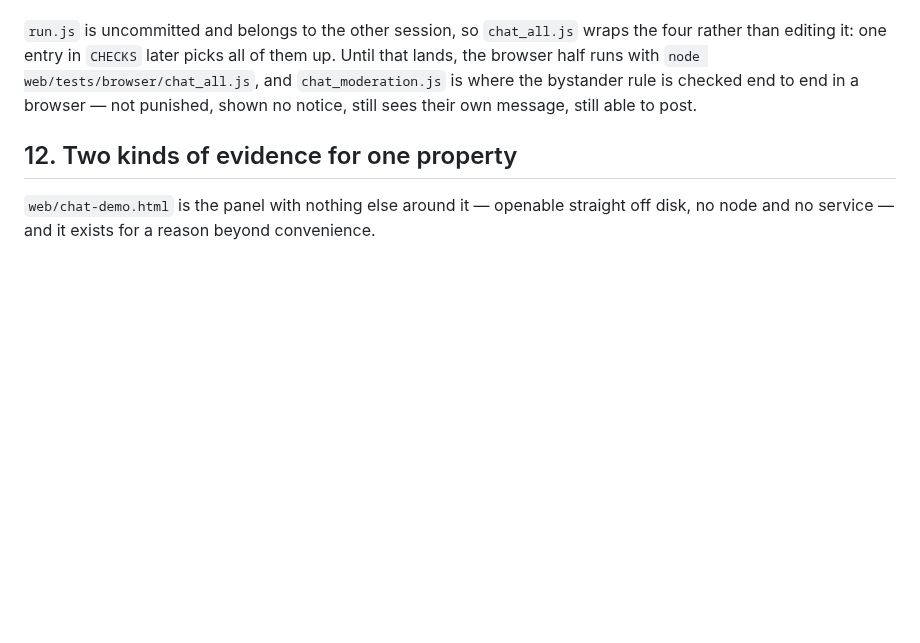
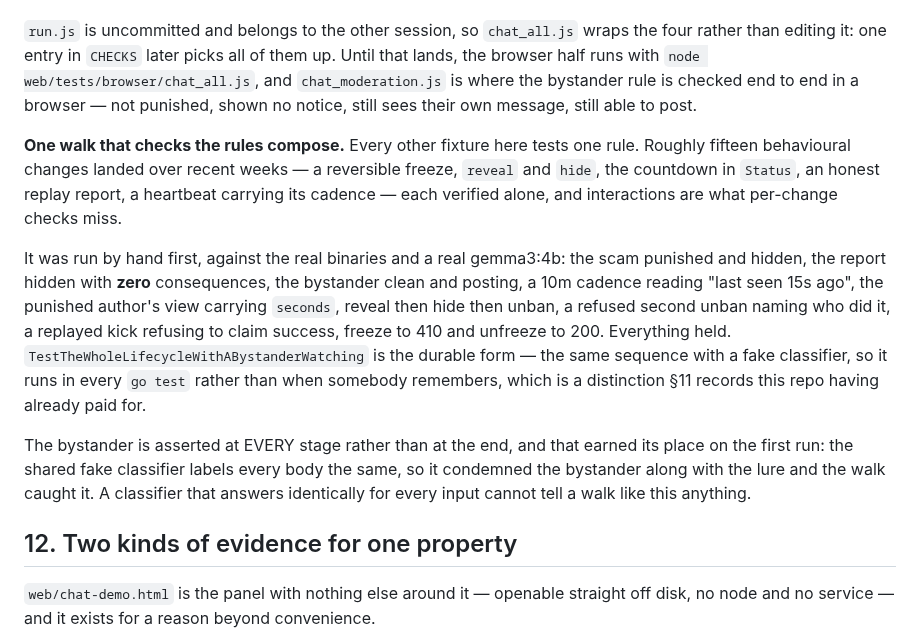
Before and after one commit to jaekwon/cryptocourt, a Markdown page: CHAT.md, the part around the change. GitHub-like rendering; blank space fills up the shorter version.

Commit message:
docs(chat): §12 opens with the walk that checks the rules compose
Every other fixture tests one rule, and fifteen changes landed over recent weeks each
verified alone. Records the by-hand run against the real binaries and model, that the Go
fixture is its durable form so it runs every time rather than when somebody remembers,
and why the bystander is asserted at every stage — the shared fake classifier condemned
them on the first run, because one that answers identically for every input cannot tell a
walk like this anything.

```diff
--- a/CHAT.md
+++ b/CHAT.md
@@ -1468,6 +1468,24 @@ half runs with `node web/tests/browser/chat_all.js`, and `chat_moderation.js` is
 bystander rule is checked end to end in a browser — not punished, shown no notice, still sees
 their own message, still able to post.
 
+**One walk that checks the rules compose.** Every other fixture here tests one rule. Roughly fifteen
+behavioural changes landed over recent weeks — a reversible freeze, `reveal` and `hide`, the countdown
+in `Status`, an honest replay report, a heartbeat carrying its cadence — each verified alone, and
+interactions are what per-change checks miss.
+
+It was run by hand first, against the real binaries and a real gemma3:4b: the scam punished and
+hidden, the report hidden with **zero** consequences, the bystander clean and posting, a 10m cadence
+reading "last seen 15s ago", the punished author's view carrying `seconds`, reveal then hide then
+unban, a refused second unban naming who did it, a replayed kick refusing to claim success, freeze to
+410 and unfreeze to 200. Everything held. `TestTheWholeLifecycleWithABystanderWatching` is the
+durable form — the same sequence with a fake classifier, so it runs in every `go test` rather than
+when somebody remembers, which is a distinction §11 records this repo having already paid for.
+
+The bystander is asserted at EVERY stage rather than at the end, and that earned its place on the
+first run: the shared fake classifier labels every body the same, so it condemned the bystander along
+with the lure and the walk caught it. A classifier that answers identically for every input cannot
+tell a walk like this anything.
+
 ## 12. Two kinds of evidence for one property
 
 `web/chat-demo.html` is the panel with nothing else around it — openable straight off
```
